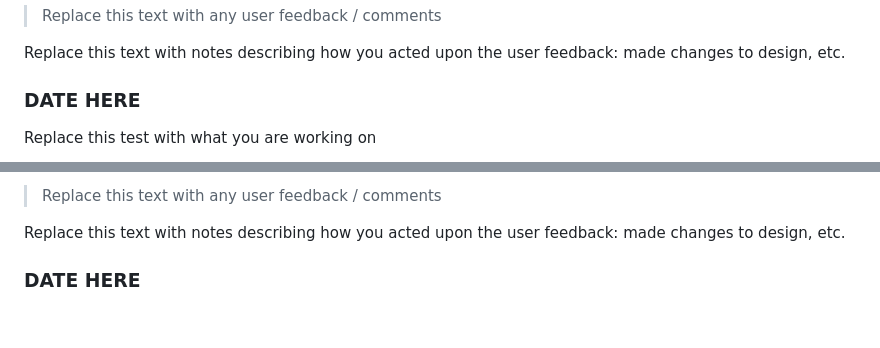
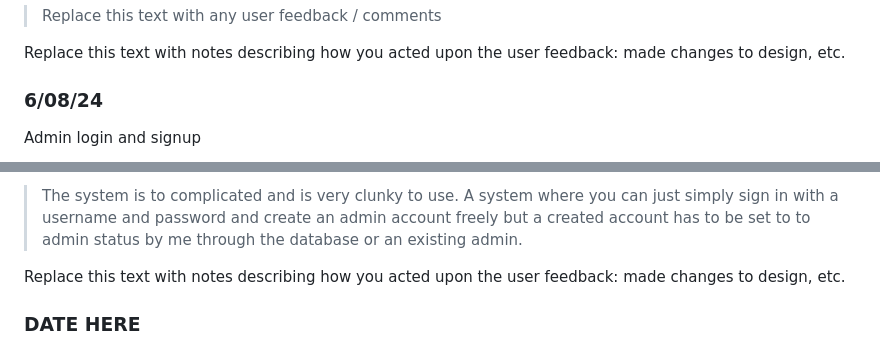
Before and after one commit to waimea-jching/300DTD-assessment, a Markdown page: docs/Development.md, 2 parts joined by grey strips. Rendered like a GitHub page; blank space fills up the shorter version.

Commit message:
admin login & development log

```diff
--- a/docs/Development.md
+++ b/docs/Development.md
@@ -56,7 +56,7 @@ The Database and all the tables have been made and are on the server ready to be
 
 Replace this text with notes describing how you acted upon the user feedback: made changes to design, etc.
 
-### DATE HERE
+### 6/08/24
 
-Replace this test with what you are working on
+Admin login and signup
 
@@ -64,5 +66,5 @@ Replace this text with brief notes describing what you worked on, any decisions
 
-> Replace this text with any user feedback / comments
+> The system is to complicated and is very clunky to use. A system where you can just simply sign in with a username and password and create an admin account freely but a created account has to be set to to admin status by me through the database or an existing admin.
 
 Replace this text with notes describing how you acted upon the user feedback: made changes to design, etc.
 
```
Also changed, not shown: other parts of docs/Development.md (+3 -1 lines), docs/images/admin login (creation key).png (added), docs/images/library home page.png (added), 4 other files.
